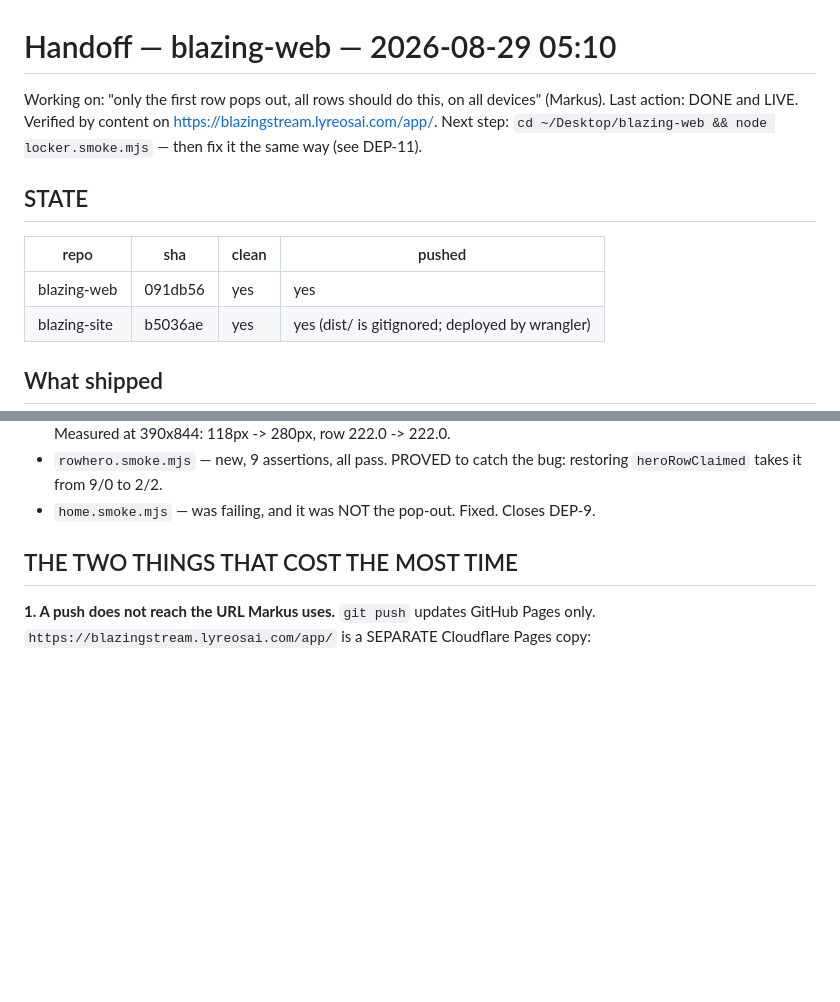
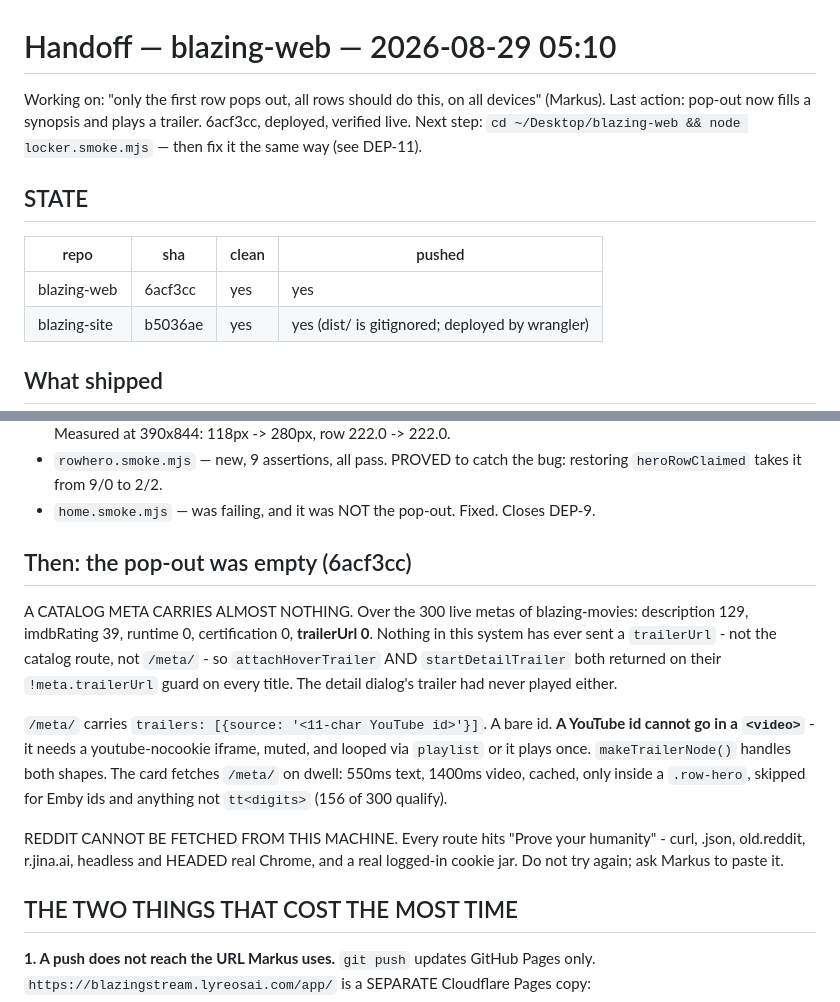
Before and after one commit to Kaoz625/blazing-web, a Markdown page: .claude/handoff.md, 2 parts joined by grey strips. GitHub-like rendering; blank space fills up the shorter version.

Commit message:
Handoff: the pop-out is filled, and reddit is a dead end from this machine
Co-Authored-By: Claude Opus 5 <noreply@anthropic.com>

```diff
--- a/.claude/handoff.md
+++ b/.claude/handoff.md
@@ -1,14 +1,14 @@
 # Handoff — blazing-web — 2026-08-29 05:10
 
 Working on: "only the first row pops out, all rows should do this, on all devices" (Markus).
-Last action: DONE and LIVE. Verified by content on https://blazingstream.lyreosai.com/app/.
+Last action: pop-out now fills a synopsis and plays a trailer. 6acf3cc, deployed, verified live.
 Next step: `cd ~/Desktop/blazing-web && node locker.smoke.mjs` — then fix it the same way (see DEP-11).
 
 ## STATE
 
 | repo | sha | clean | pushed |
 |---|---|---|---|
-| blazing-web | 091db56 | yes | yes |
+| blazing-web | 6acf3cc | yes | yes |
 | blazing-site | b5036ae | yes | yes (dist/ is gitignored; deployed by wrangler) |
 
 ## What shipped
@@ -26,6 +26,26 @@ Next step: `cd ~/Desktop/blazing-web && node locker.smoke.mjs` — then fix it t
 - `rowhero.smoke.mjs` — new, 9 assertions, all pass. PROVED to catch the bug:
   restoring `heroRowClaimed` takes it from 9/0 to 2/2.
 - `home.smoke.mjs` — was failing, and it was NOT the pop-out. Fixed. Closes DEP-9.
+
+## Then: the pop-out was empty (6acf3cc)
+
+A CATALOG META CARRIES ALMOST NOTHING. Over the 300 live metas of
+blazing-movies: description 129, imdbRating 39, runtime 0, certification 0,
+**trailerUrl 0**. Nothing in this system has ever sent a `trailerUrl` - not the
+catalog route, not `/meta/` - so `attachHoverTrailer` AND `startDetailTrailer`
+both returned on their `!meta.trailerUrl` guard on every title. The detail
+dialog's trailer had never played either.
+
+`/meta/` carries `trailers: [{source: '<11-char YouTube id>'}]`. A bare id.
+**A YouTube id cannot go in a `<video>`** - it needs a youtube-nocookie iframe,
+muted, and looped via `playlist` or it plays once. `makeTrailerNode()` handles
+both shapes. The card fetches `/meta/` on dwell: 550ms text, 1400ms video,
+cached, only inside a `.row-hero`, skipped for Emby ids and anything not
+`tt<digits>` (156 of 300 qualify).
+
+REDDIT CANNOT BE FETCHED FROM THIS MACHINE. Every route hits "Prove your
+humanity" - curl, .json, old.reddit, r.jina.ai, headless and HEADED real Chrome,
+and a real logged-in cookie jar. Do not try again; ask Markus to paste it.
 
 ## THE TWO THINGS THAT COST THE MOST TIME
 
```
